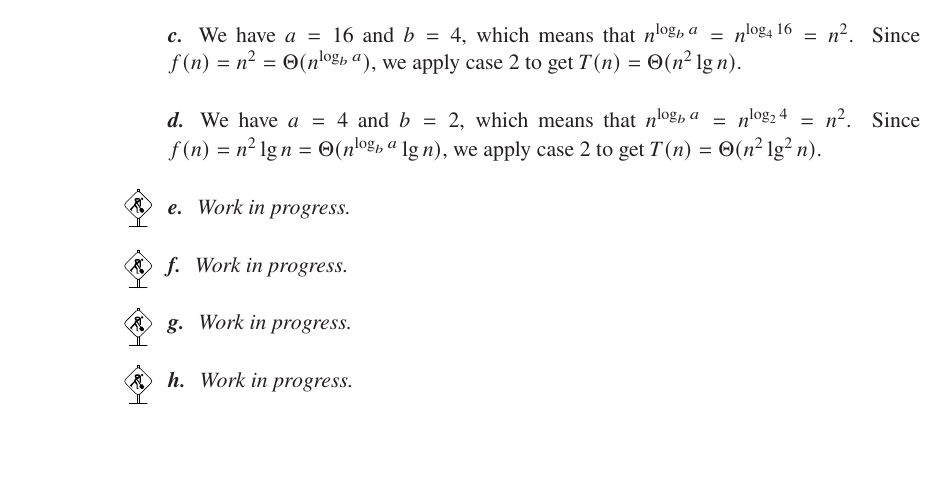
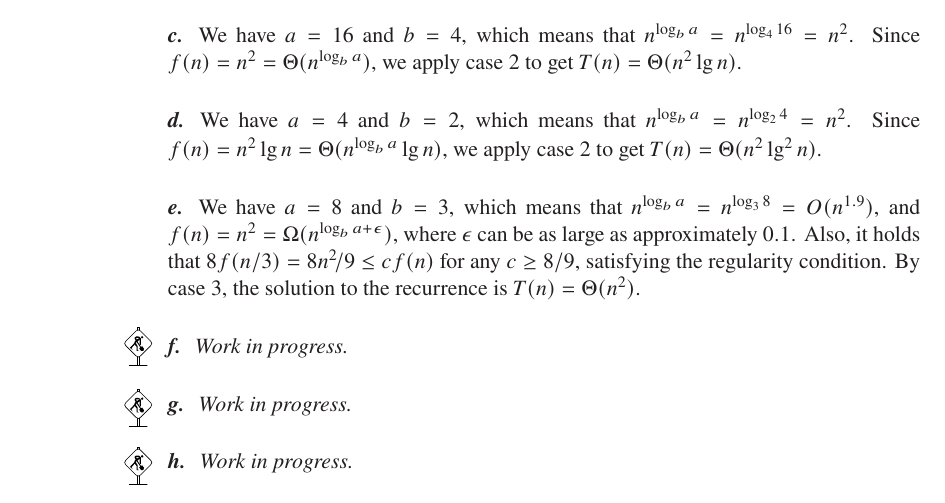
Before and after one commit to wojtask/clrs4e-solutions, a LaTeX thesis (clrs4e-solutions.tex, which reads chapter4/problems/1/e.tex): part of page 72 of 138, cut so that both start at the same text, the shorter picture padded with empty space. Compiled offline with pdfLaTeX; a missing font is replaced by an installed copy or a similar font.

Commit message:
#147 4-1e

```diff
--- a/chapter4/problems/1/e.tex
+++ b/chapter4/problems/1/e.tex
@@ -1 +1,3 @@
-\workinprogress % TODO
+We have $a=8$ and $b=3$, which means that $n^{\log_ba}=n^{\log_38}=O(n^{1.9})$, and $f(n)=n^2=\Omega(n^{\log_ba+\epsilon})$, where $\epsilon$ can be as large as approximately $0.1$.
+Also, it holds that $8f(n/3)=8n^2\!/9\le cf(n)$ for any $c\ge8/9$, satisfying the regularity condition.
+By case~3, the solution to the recurrence is $T(n)=\Theta(n^2)$.
```
